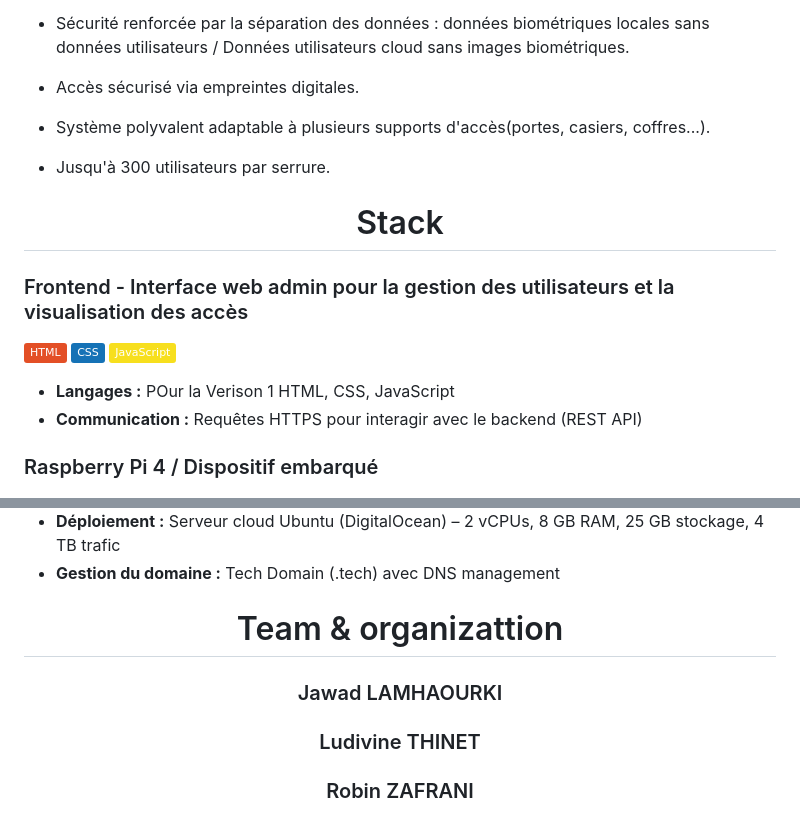
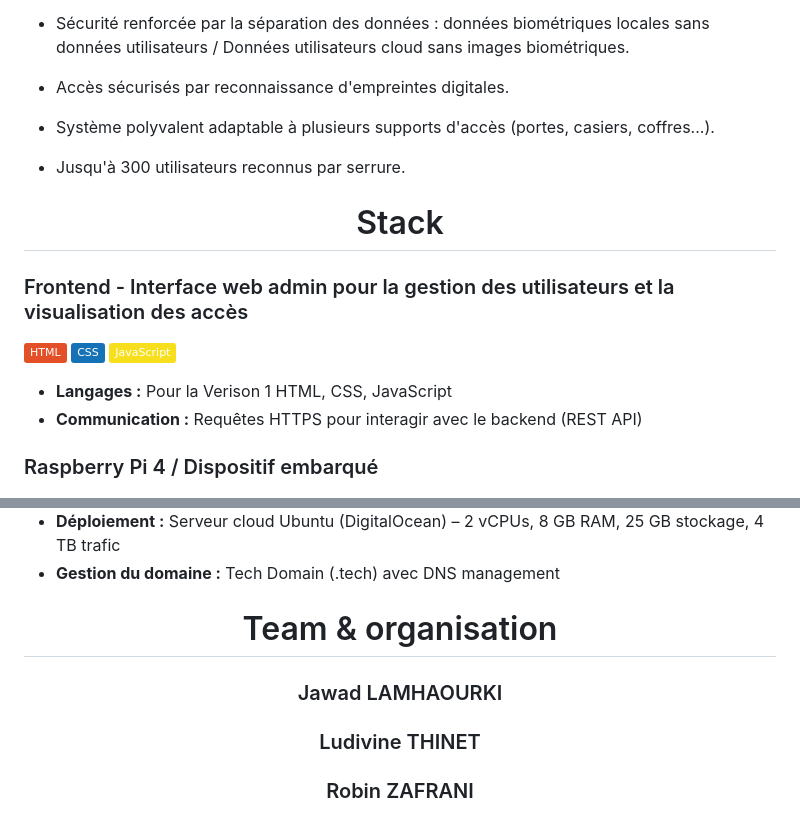
Before and after one commit to BaptFr/sentinelPi-IoT, a Markdown page: README.md, 2 parts joined by grey strips. GitHub-like rendering; badges without logos.

```diff
--- a/README.md
+++ b/README.md
@@ -76,9 +76,9 @@
 - Suivi des accès en temps réel et historiques des accès ou tentatives d'accès avec horodatage.
 - Sécurité renforcée par la séparation des données : données biométriques locales sans données utilisateurs / Données utilisateurs cloud sans images biométriques.
 
-- Accès sécurisé via empreintes digitales.
-- Système polyvalent adaptable à plusieurs supports d'accès(portes, casiers, coffres...).
-- Jusqu'à 300 utilisateurs par serrure.
+- Accès sécurisés par reconnaissance d'empreintes digitales.
+- Système polyvalent adaptable à plusieurs supports d'accès (portes, casiers, coffres...).
+- Jusqu'à 300 utilisateurs reconnus par serrure.
 
 </br>
 </br>
@@ -99,7 +99,7 @@
 
 </div>
 
-- **Langages :** POur la Verison 1 HTML, CSS, JavaScript
+- **Langages :** Pour la Verison 1 HTML, CSS, JavaScript
 - **Communication :** Requêtes HTTPS pour interagir avec le backend (REST API)
 
 </br>
@@ -157,13 +157,13 @@
 </br>
 
 </br>
-<div align="center"> <h1> Team & organizattion  </h1> </div>
+<div align="center"> <h1> Team & organisation  </h1> </div>
 
 <div align="center">
 
 </br>
 
- ### Jawad LAMHAOURKI
+### Jawad LAMHAOURKI
 
 ### Ludivine THINET
 
```
